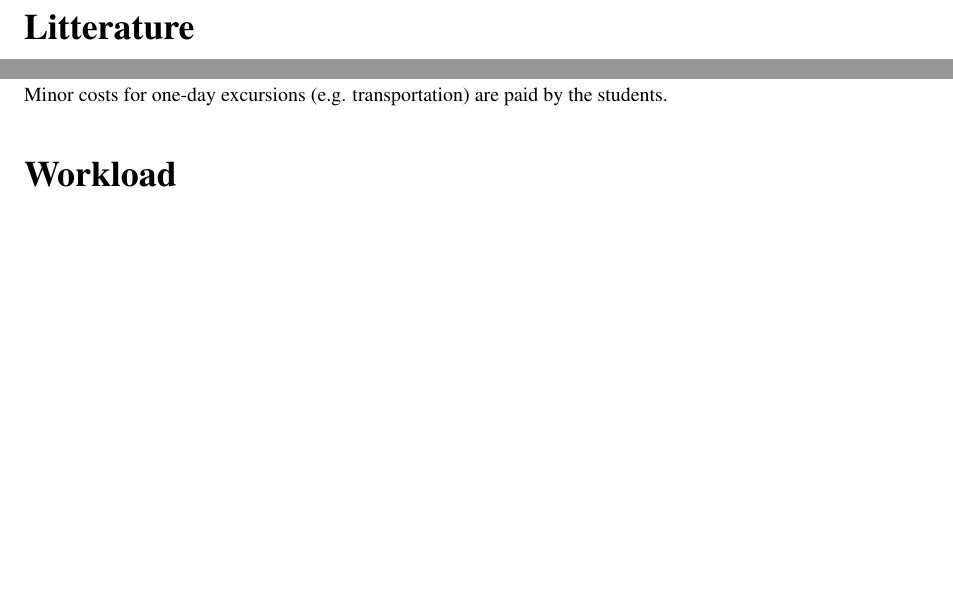
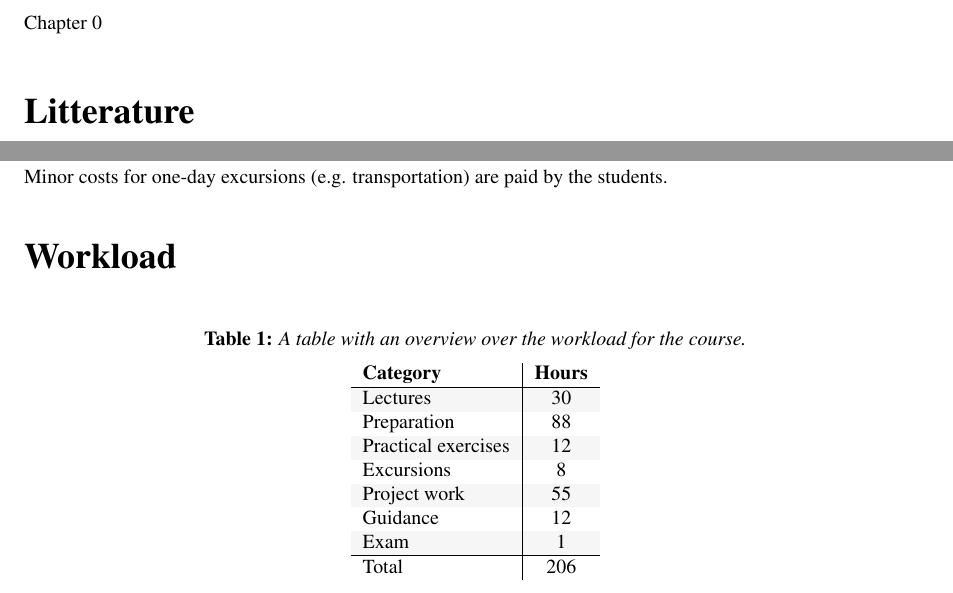
Before and after one commit to DanishUnicorn/tcp, a LaTeX thesis (dpt1_project_files/main.tex, which reads dpt1_project_files/TexFiles/chapter_01.tex): two parts of page 3 of 8 before the commit and two parts of page 3 of 9 after it, joined at a grey line, cut at the place of the change, the shorter picture padded with empty space. Compiled offline with pdfLaTeX.

Commit message:
Almost done with chapter 1.

```diff
--- a/dpt1_project_files/TexFiles/chapter_01.tex
+++ b/dpt1_project_files/TexFiles/chapter_01.tex
@@ -53,3 +53,35 @@ Lectures, project work in the dairy pilot plant and laboratory and half/one-day
 Minor costs for one-day excursions (e.g. transportation) are paid by the students.
 
 \section*{Workload}
+
+\begin{table}[h]
+    \centering
+    \caption{A table with an overview over the workload for the course.}
+    \label{tab:workload}
+    \rowcolors{2}{white}{gray!7}
+    \begin{tabular}{ l | c}
+        \textbf{Category} & \textbf{Hours} \\
+        \hline
+        Lectures & 30 \\
+
+        Preparation & 88 \\
+
+        Practical exercises & 12 \\
+
+        Excursions & 8 \\
+
+        Project work & 55 \\
+
+        Guidance & 12 \\
+
+        Exam & 1 \\
+        \hline
+        Total & 206 \\
+    \end{tabular}
+\end{table}
+
+
+
+
+
+\newpage
```
Also changed, not shown: dpt1_project_files/main.pdf.
